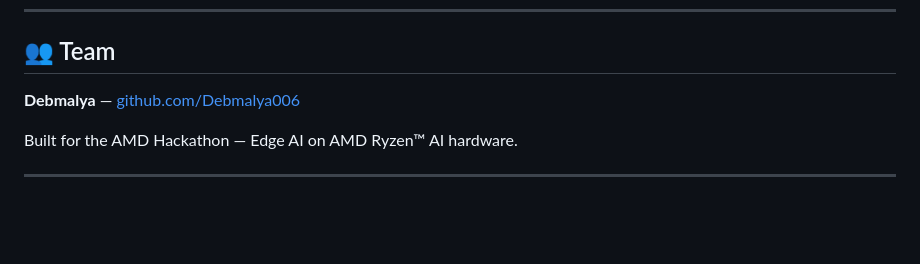
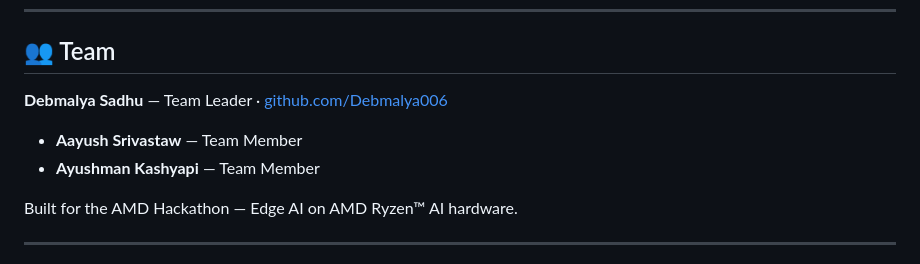
Before and after one commit to Debmalya006/EcoApex, a Markdown page: README.md, the part around the change. Rendered like a GitHub page; blank space fills up the shorter version.

Commit message:
update team members in README

```diff
--- a/README.md
+++ b/README.md
@@ -352,7 +352,9 @@ Student accepts nudge → Tokens minted → Ledger updated
 
 ## 👥 Team
 
-**Debmalya** — [github.com/Debmalya006](https://github.com/Debmalya006)
+**Debmalya Sadhu** — Team Leader · [github.com/Debmalya006](https://github.com/Debmalya006)
+- **Aayush Srivastaw** — Team Member
+- **Ayushman Kashyapi** — Team Member
 
 Built for the AMD Hackathon — Edge AI on AMD Ryzen™ AI hardware.
 
```
